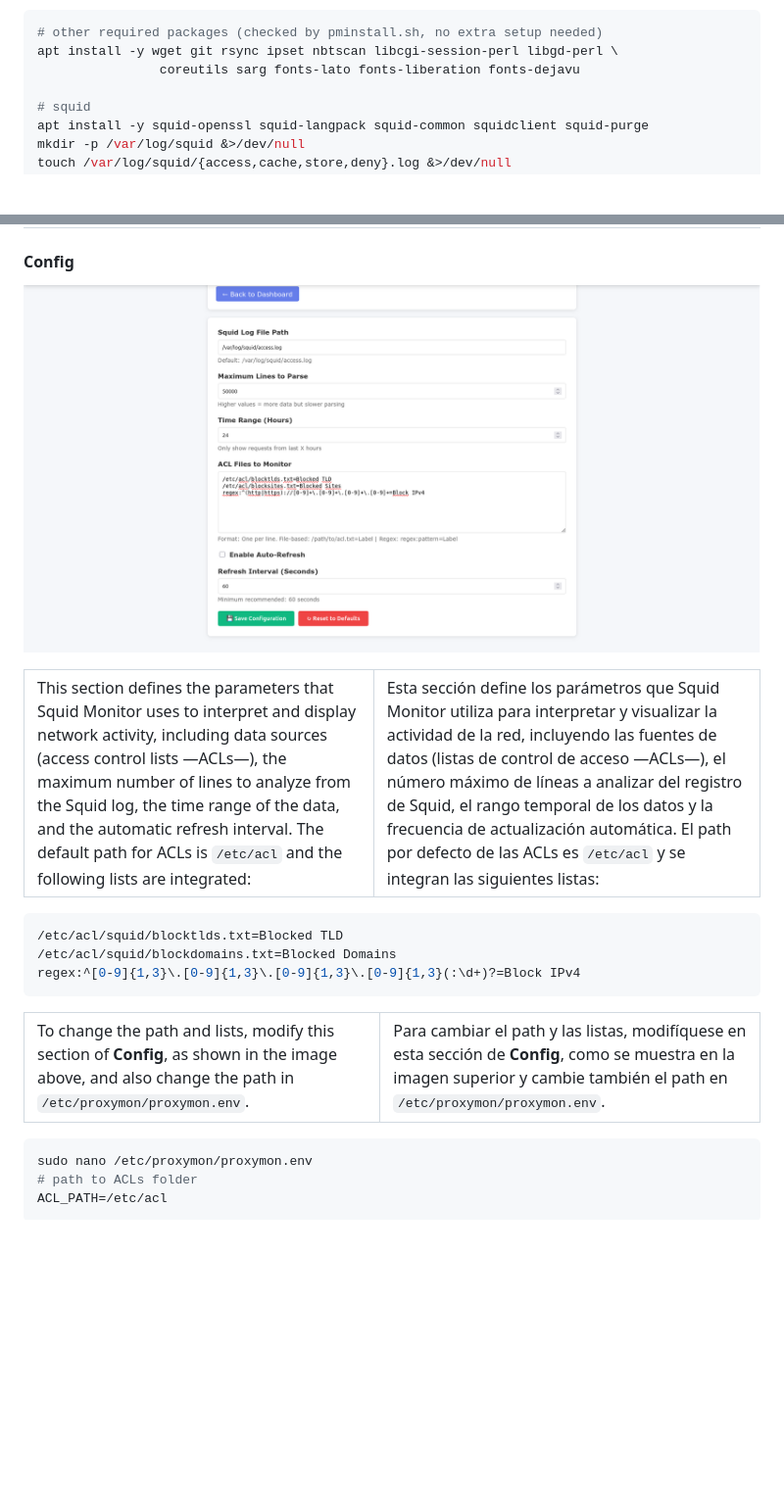
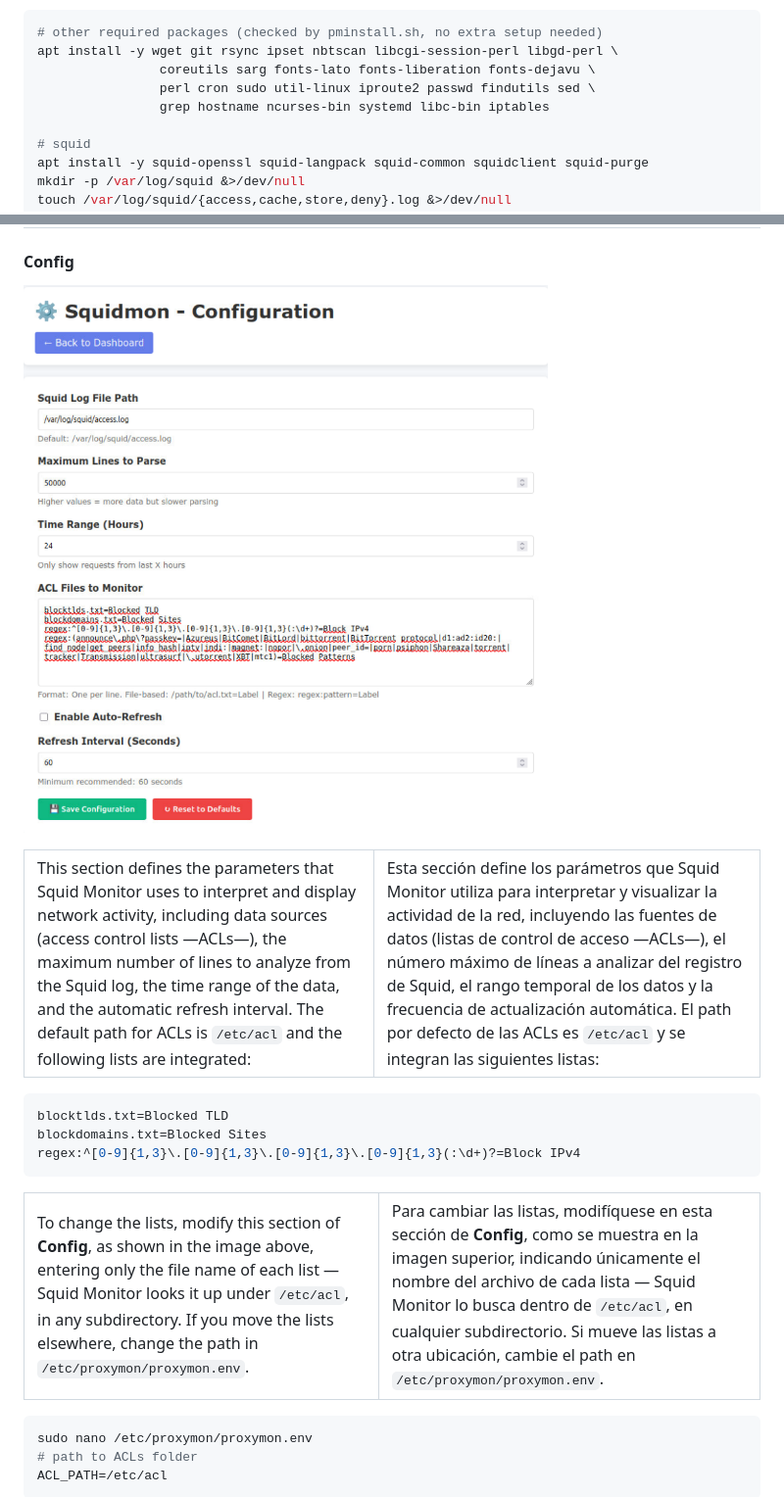
Before and after one commit to maravento/proxymon, a Markdown page: README.md, 2 parts joined by grey strips. Shown at 98% size. Rendered like a GitHub page; pictures changed too: img/squidmon-config.png; blank space fills up the shorter version.

````diff
--- a/README.md
+++ b/README.md
@@ -40,7 +40,9 @@ been done first.
 ```bash
 # other required packages (checked by pminstall.sh, no extra setup needed)
 apt install -y wget git rsync ipset nbtscan libcgi-session-perl libgd-perl \
-                coreutils sarg fonts-lato fonts-liberation fonts-dejavu
+                coreutils sarg fonts-lato fonts-liberation fonts-dejavu \
+                perl cron sudo util-linux iproute2 passwd findutils sed \
+                grep hostname ncurses-bin systemd libc-bin iptables
 
 # squid
 apt install -y squid-openssl squid-langpack squid-common squidclient squid-purge
@@ -254,18 +256,18 @@ sudo bash pminstall.sh
 </table>
 
 ```bash
-/etc/acl/squid/blocktlds.txt=Blocked TLD
-/etc/acl/squid/blockdomains.txt=Blocked Domains
+blocktlds.txt=Blocked TLD
+blockdomains.txt=Blocked Sites
 regex:^[0-9]{1,3}\.[0-9]{1,3}\.[0-9]{1,3}\.[0-9]{1,3}(:\d+)?=Block IPv4
 ```
 
 <table width="100%">
   <tr>
     <td style="width: 50%; vertical-align: top;">
-      To change the path and lists, modify this section of <b>Config</b>, as shown in the image above, and also change the path in <code>/etc/proxymon/proxymon.env</code>.
+      To change the lists, modify this section of <b>Config</b>, as shown in the image above, entering only the file name of each list — Squid Monitor looks it up under <code>/etc/acl</code>, in any subdirectory. If you move the lists elsewhere, change the path in <code>/etc/proxymon/proxymon.env</code>.
     </td>
     <td style="width: 50%; vertical-align: top;">
-      Para cambiar el path y las listas, modifíquese en esta sección de <b>Config</b>, como se muestra en la imagen superior y cambie también el path en <code>/etc/proxymon/proxymon.env</code>.
+      Para cambiar las listas, modifíquese en esta sección de <b>Config</b>, como se muestra en la imagen superior, indicando únicamente el nombre del archivo de cada lista — Squid Monitor lo busca dentro de <code>/etc/acl</code>, en cualquier subdirectorio. Si mueve las listas a otra ubicación, cambie el path en <code>/etc/proxymon/proxymon.env</code>.
     </td>
   </tr>
 </table>
````
Also changed, not shown: img/lightsquid-menu.png, 17 other files.
